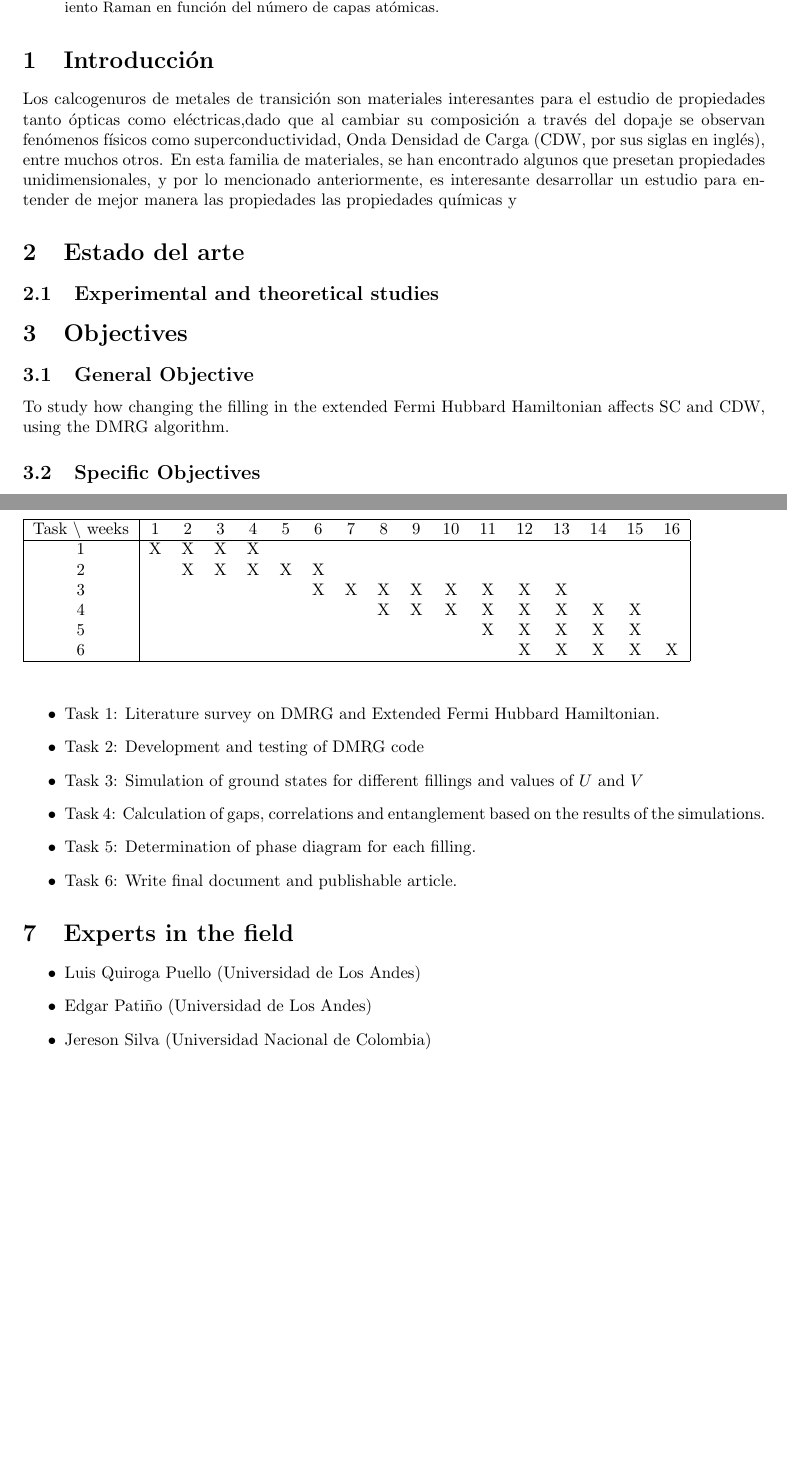
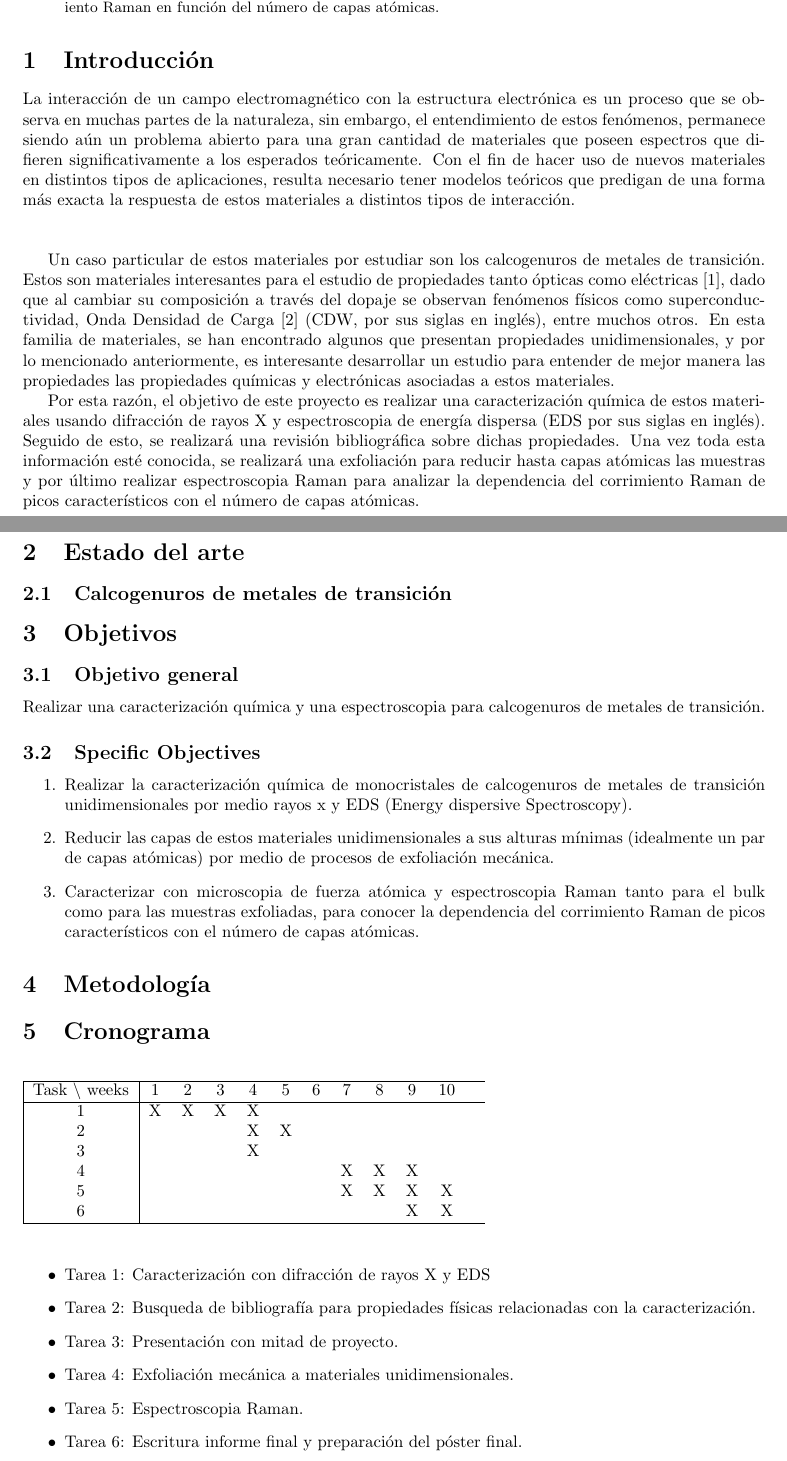
Before and after one commit to jamontanac/Laboratorio-Avanzado, a LaTeX paper (Proyecto_final/Propuesta/Propuesta_proyecto.tex): two parts of pages 1 and 2 of 3, joined at a grey line, cut so that both start at the same text, the shorter picture padded with empty space. Compiled offline with pdfLaTeX.

Commit message:
Update on Overleaf.

```diff
--- a/Proyecto_final/Propuesta/Propuesta_proyecto.tex
+++ b/Proyecto_final/Propuesta/Propuesta_proyecto.tex
@@ -53,18 +53,25 @@ Director: Paula Giraldo Gallo\\
 \normalsize
 \section{Introducción}
 
-Los calcogenuros de metales de transición son materiales interesantes para el estudio de propiedades tanto ópticas como eléctricas,dado que al cambiar su composición a través del dopaje se observan fenómenos físicos como superconductividad, Onda Densidad de Carga (CDW, por sus siglas en inglés), entre muchos otros. En esta familia de materiales, se han encontrado algunos que presetan propiedades unidimensionales, y por lo mencionado anteriormente, es interesante desarrollar un estudio para entender de mejor manera las propiedades las propiedades químicas y
+La interacción de un campo electromagnético con la estructura electrónica es un proceso que se observa en muchas partes de la naturaleza, sin embargo, el entendimiento de estos fenómenos, permanece siendo aún un problema abierto para una gran cantidad de materiales que poseen espectros que difieren significativamente a los esperados teóricamente. Con el fin de hacer uso de nuevos materiales en distintos tipos de aplicaciones, resulta necesario tener modelos teóricos que predigan de una forma más exacta la respuesta de estos materiales a distintos tipos de interacción.\\\\
+
+Un caso particular de estos materiales por estudiar son los calcogenuros de metales de transición. Estos son materiales interesantes para el estudio de propiedades tanto ópticas como eléctricas~\cite{dical}, dado que al cambiar su composición a través del dopaje se observan fenómenos físicos como superconductividad, Onda Densidad de Carga~\cite{CDW} (CDW, por sus siglas en inglés), entre muchos otros. En esta familia de materiales, se han encontrado algunos que presentan propiedades unidimensionales, y por lo mencionado anteriormente, es interesante desarrollar un estudio para entender de mejor manera las propiedades las propiedades químicas y electrónicas asociadas a estos materiales.
+
+Por esta razón, el objetivo de este proyecto es realizar una caracterización química de estos materiales usando difracción de rayos X y espectroscopia de energía dispersa (EDS por sus siglas en inglés). Seguido de esto, se realizará una revisión bibliográfica sobre dichas propiedades. Una vez toda esta información esté conocida, se realizará una exfoliación para reducir hasta capas atómicas las muestras y por último realizar espectroscopia Raman para analizar la dependencia del corrimiento Raman de picos característicos con el número de capas atómicas.
 
 \section{Estado del arte}
-\subsection{Experimental and theoretical studies}
+\subsection{Calcogenuros de metales de transición}
 
 
 
-\section{Objectives}
-\subsection{General Objective}
+\section{Objetivos}
+\subsection{Objetivo general}
 
-To study how changing the filling in the extended Fermi Hubbard Hamiltonian affects SC and CDW, using the DMRG algorithm.
+Realizar una caracterización química y una espectroscopia para calcogenuros de metales de transición.
 
 \subsection{Specific Objectives}
 
 \begin{enumerate}
+    \item Realizar la caracterización química de monocristales de calcogenuros de metales de transición unidimensionales por medio rayos x y EDS (Energy dispersive Spectroscopy).
+    \item Reducir las capas de estos materiales unidimensionales a sus alturas mínimas (idealmente un par de capas atómicas) por medio de procesos de exfoliación mecánica.
+    \item Caracterizar con microscopia de fuerza atómica y espectroscopia Raman tanto para el bulk como para las muestras exfoliadas, para conocer la dependencia del corrimiento Raman de picos característicos con el número de capas atómicas.
@@ -74,4 +78,5 @@ To study how changing the filling in the extended Fermi Hubbard Hamiltonian affe
 \end{enumerate}
 
-\section{Methodology}
+\section{Metodología}
 
+\section{Cronograma}
@@ -85,35 +83,28 @@ All the data that will be used in this project will be properly cited acknowledg
 
 \begin{table}[htb]
-	\begin{tabular}{|c|cccccccccccccccc| }
+	\begin{tabular}{|c|cccccccccccccccc|}
 	\hline
-	Task $\backslash$ weeks & 1 & 2 & 3 & 4 & 5 & 6 & 7 & 8 & 9 & 10 & 11 & 12 & 13 & 14 & 15 & 16  \\
+	Task $\backslash$ weeks & 1 & 2 & 3 & 4 & 5 & 6 & 7 & 8 & 9 & 10&\\
 	\hline
-	1 & X & X & X & X &   &   &   &  &  &   &   &   &   &   &   &   \\
-	2 &   & X & X & X  & X & X &  &   &   &  &  &  &   &  &  &   \\
-	3 &   &   &   &   &   & X  & X  & X & X  & X  & X  & X &  X &   &  &   \\
-	4 &  &  &  &  &  &  &  & X & X & X &  X & X  &  X & X  &  X &   \\
-	5 &   &   &   &   &  &   &   &   &  & &  X & X &  X & X & X &   \\
-	6 &   &   &   &   &  &   &   &   &  &   &   & X &  X & X  & X & X  \\
+	1 & X & X & X & X &   &   &   &  &  &        \\
+	2 &   &  & & X & X &  &  &   &   &   \\
+	3 &   &   &   & X  &   &   &   & &   &    \\
+	4 & & & & & & &X &X &X & &              \\
+	5 &  &  &  &  &  &  &  X& X & X & X    \\
+	6& & & & & & & & &X & X&               \\
 	\hline
 	\end{tabular}
 \end{table}
 \vspace{1mm}
 
 \begin{itemize}
-	\item Task 1: Literature survey on DMRG and Extended Fermi Hubbard Hamiltonian.
-	\item Task 2: Development and testing of DMRG code
-	\item Task 3: Simulation of ground states for different fillings and values of $U$ and $V$
-	\item Task 4: Calculation of gaps, correlations and entanglement based on the results of the simulations.
-	\item Task 5: Determination of phase diagram for each filling.
-	\item Task 6: Write final document and publishable article.
-\end{itemize}
+	\item Tarea 1: Caracterización con difracción de rayos X y EDS
+	\item Tarea 2: Busqueda de bibliografía para propiedades físicas relacionadas con la caracterización.
+	\item Tarea 3: Presentación con mitad de proyecto.
+	\item Tarea 4: Exfoliación mecánica a materiales unidimensionales.
+	\item Tarea 5: Espectroscopia Raman.
+	\item Tarea 6: Escritura informe final y preparación del póster final.
 
-\section{Experts in the field}
-
-\begin{itemize}
-    \item Luis Quiroga Puello (Universidad de Los Andes)
-    \item Edgar Patiño (Universidad de Los Andes)
-    \item Jereson Silva (Universidad Nacional de Colombia)
 \end{itemize}
 
 \section*{Firma del Director}
```
Also changed, not shown: Proyecto_final/Propuesta/Propuesta_proyecto.tex (10 more changed lines).
